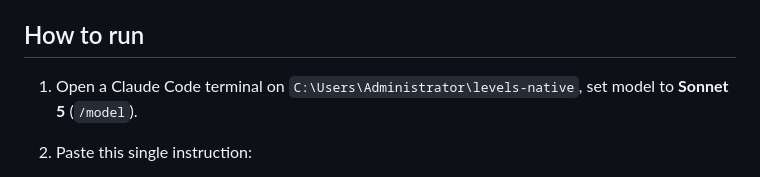
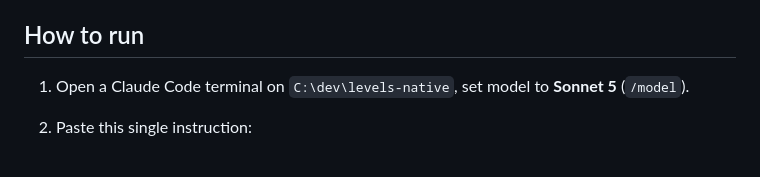
Before and after one commit to dynastyfinest23-alt/levels-native, a Markdown page: docs/dodson-2e-extraction-prompt.md, the part around the change. GitHub-like rendering.

```diff
--- a/docs/dodson-2e-extraction-prompt.md
+++ b/docs/dodson-2e-extraction-prompt.md
@@ -7,7 +7,7 @@
 
 ## How to run
 
-1. Open a Claude Code terminal on `C:\Users\Administrator\levels-native`, set model to **Sonnet 5** (`/model`).
+1. Open a Claude Code terminal on `C:\dev\levels-native`, set model to **Sonnet 5** (`/model`).
 2. Paste this single instruction:
 
    > Read `docs/dodson-2e-extraction-prompt.md` in full and execute the task it describes. Follow every constraint. Stop at the review gate — do not edit any scoring code, migration, or CLAUDE.md table.
```
Also changed, not shown: .claude/handoff.md (+1 -1 lines), CLAUDE.md (+2 -0 lines).
